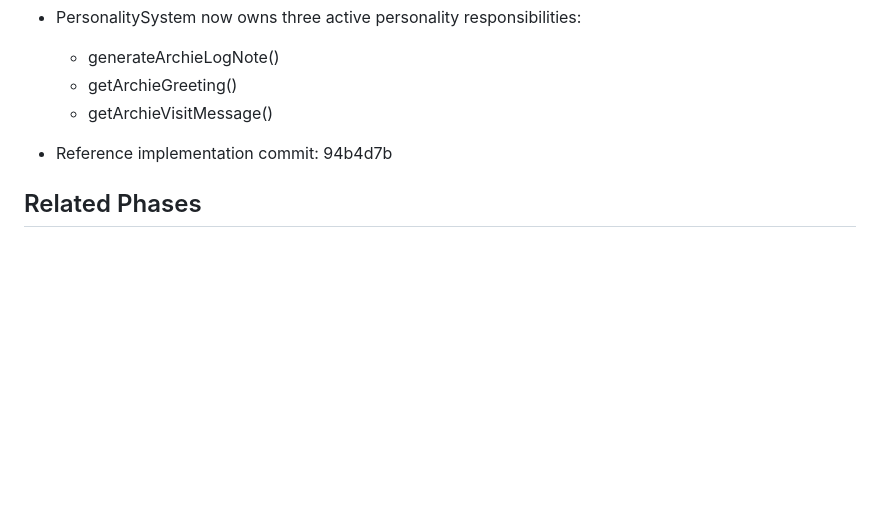
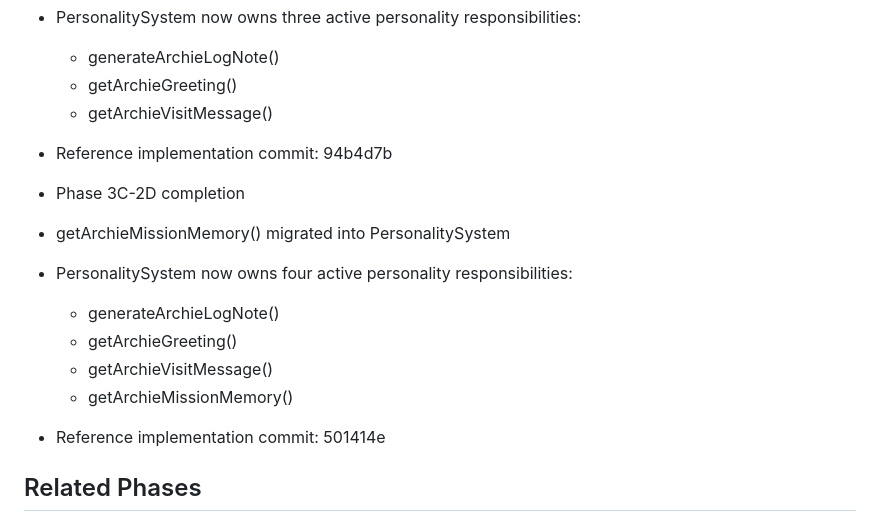
Before and after one commit to DigitalMikeyAI/FounderOS, a Markdown page: docs/ARCHITECTURE_DECISIONS.md, the part around the change. Rendered like a GitHub page; blank space fills up the shorter version.

Commit message:
docs: update ADR-004 with Phase 3C-2D completion

```diff
--- a/docs/ARCHITECTURE_DECISIONS.md
+++ b/docs/ARCHITECTURE_DECISIONS.md
@@ -180,6 +180,18 @@ Personality-related responsibilities were distributed across multiple locations,
 - Reference implementation commit:
   94b4d7b
 
+- Phase 3C-2D completion
+- getArchieMissionMemory() migrated into PersonalitySystem
+- PersonalitySystem now owns four active personality responsibilities:
+
+  - generateArchieLogNote()
+  - getArchieGreeting()
+  - getArchieVisitMessage()
+  - getArchieMissionMemory()
+
+- Reference implementation commit:
+  501414e
+
 ## Related Phases
 - Phase 3C-1
 - Commit: 6bbdefd
```
